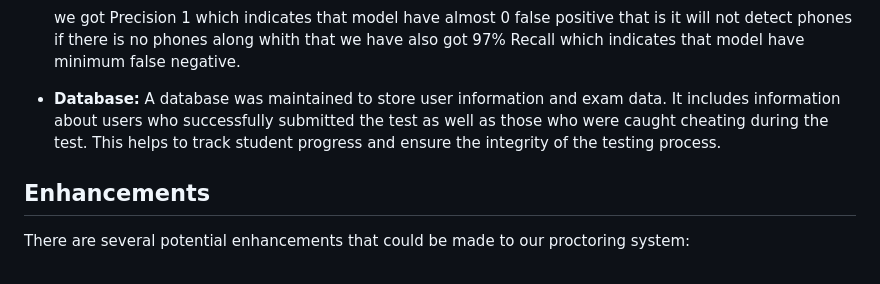
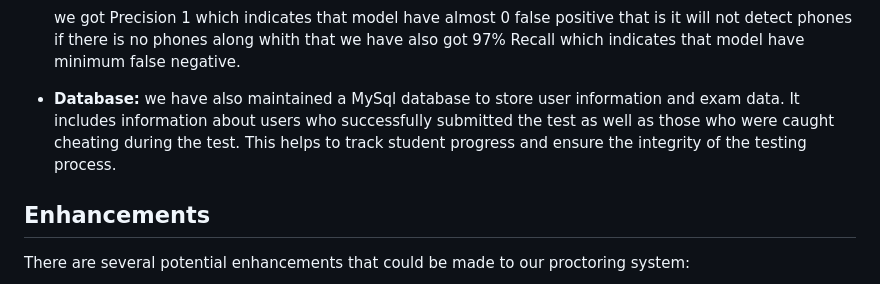
Before and after one commit to SinghAnkit1010/online-test-proctoring, a Markdown page: README.md, the part around the change. Rendered like a GitHub page.

```diff
--- a/README.md
+++ b/README.md
@@ -20,7 +20,7 @@
 | all   |     36 |        36 |    1    |   0.97  | 0.991 |   0.845  |
 
 we got Precision 1 which indicates that model have almost 0 false positive  that is it will not detect phones if there is no phones along whith that we have also got 97% Recall which indicates that model have minimum false negative.
-  <li><strong>Database:</strong> A database was maintained to store user information and exam data. It includes information about users who successfully submitted the test as well as those who were caught cheating during the test. This helps to track student progress and ensure the integrity of the testing process.</li>
+  <li><strong>Database:</strong> we have also maintained a  MySql database  to store user information and exam data. It includes information about users who successfully submitted the test as well as those who were caught cheating during the test. This helps to track student progress and ensure the integrity of the testing process.</li>
 </ul>
 <h2>Enhancements</h2>
 <p>There are several potential enhancements that could be made to our proctoring system:</p>
```
